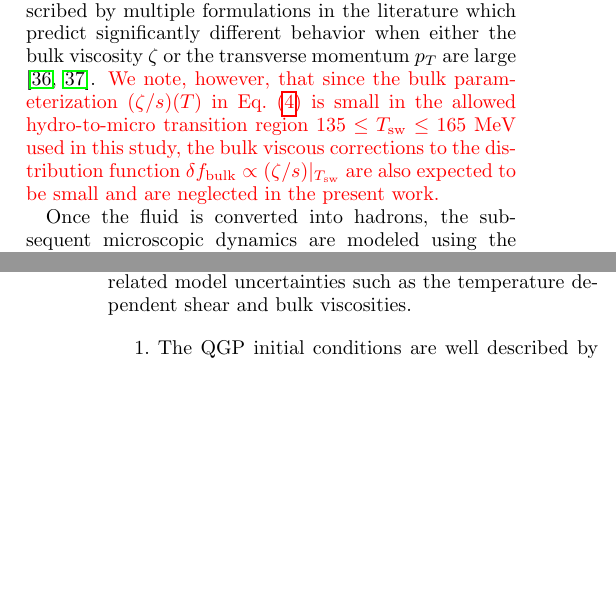
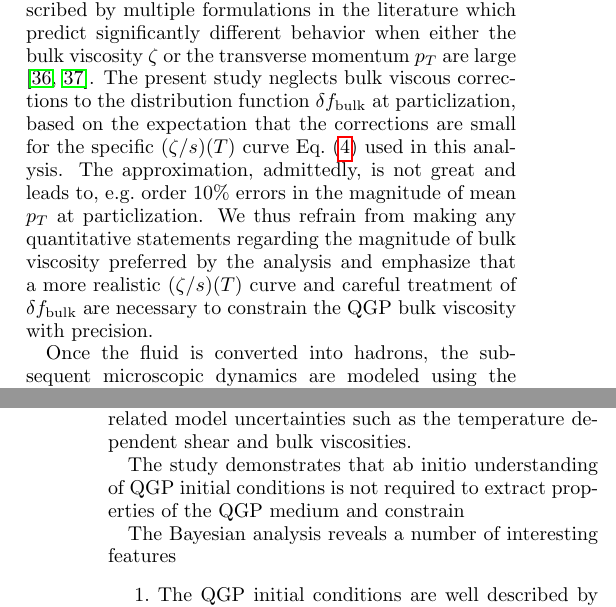
Before and after one commit to Duke-QCD/trento-paper-2, a LaTeX paper (trento2.tex): two parts of the columns of pages 3 and 8 of 10, joined at a grey line, cut so that both start at the same text, the shorter picture padded with empty space. Compiled offline with pdfLaTeX.

```diff
--- a/trento2.tex
+++ b/trento2.tex
@@ -169,8 +169,7 @@
     \delta f_\text{shear}(x^\mu, p^\mu) = f_0(x^\mu, p^\mu)(1 \pm f_0(x^\mu, p^\mu))\frac{\pi_{\mu\nu}p^\mu p^\nu}{2(e+P)T^2}
 \end{equation}
 where $f_0$ is the ideal distribution function, $\pi_{\mu\nu}$ the shear stress tensor, $p^\mu$ the particle momentum and $e$, $P$ and $T$ the fluid's energy density, pressure and temperature.
-The bulk viscous correction, on the other hand, is described by multiple formulations in the literature which predict significantly different behavior when either the bulk viscosity $\zeta$ or the transverse momentum $p_T$ are large \cite{Dusling:2011fd, Noronha-Hostler:2013gga}.
-\textcolor{red}{We note, however, that since the bulk parameterization $(\zeta/s)(T)$ in Eq.~\eqref{zetas} is small in the allowed hydro-to-micro transition region $135 \le T_\text{sw} \le 165$~MeV used in this study, the bulk viscous corrections to the distribution function $\delta f_\text{bulk} \propto (\zeta/s)\vert_{T_\text{sw}}$ are also expected to be small and are neglected in the present work.}
+The bulk viscous correction, on the other hand, is described by multiple formulations in the literature which predict significantly different behavior when either the bulk viscosity $\zeta$ or the transverse momentum $p_T$ are large \cite{Dusling:2011fd, Noronha-Hostler:2013gga}. The present study neglects bulk viscous corrections to the distribution function $\delta f_\text{bulk}$ at particlization, based on the expectation that the corrections are small for the specific $(\zeta/s)(T)$ curve Eq.~\eqref{zetas} used in this analysis. The approximation, admittedly, is not great and leads to, e.g.\ order 10\% errors in the magnitude of mean $p_T$ at particlization. We thus refrain from making any quantitative statements regarding the magnitude of bulk viscosity preferred by the analysis and emphasize that a more realistic $(\zeta/s)(T)$ curve and careful treatment of $\delta f_\text{bulk}$ are necessary to constrain the QGP bulk viscosity with precision.
 
 Once the fluid is converted into hadrons, the subsequent microscopic dynamics are modeled using the UrQMD hadronic afterburner \cite{Bass:1998ca, Bleicher:1999xi}.
 The UrQMD model propagates all produced hadrons along classical trajectories, samples their stochastic binary collisions and simulates their resonance decays until the system becomes too dilute to continue interacting.
@@ -501,6 +500,9 @@
 
 We have determined initial condition and transport properties of the QGP medium produced in relativistic heavy-ion collisions using Bayesian methodology. The primary contribution of the present work is the application of the recently developed \trento\ model to parameterize entropy deposition in relativistic nuclear collisions and extract high likelihood parameters for the QGP initial conditions while asserting minimal theoretical assumptions. We show that the parameterized initial conditions are highly constrained by bulk observables and that the constraints are robust to the presence of correlated model uncertainties such as the temperature dependent shear and bulk viscosities.
 
+The study demonstrates that ab initio understanding of QGP initial conditions is not required to extract properties of the QGP medium and constrain
+
+The Bayesian analysis reveals a number of interesting features
 \begin{enumerate}
     \item The QGP initial conditions are well described by entropy deposition proportional to the geometric mean of local participant nucleon density \eqref{means}.
 
```
Also changed, not shown: 1 other file.
